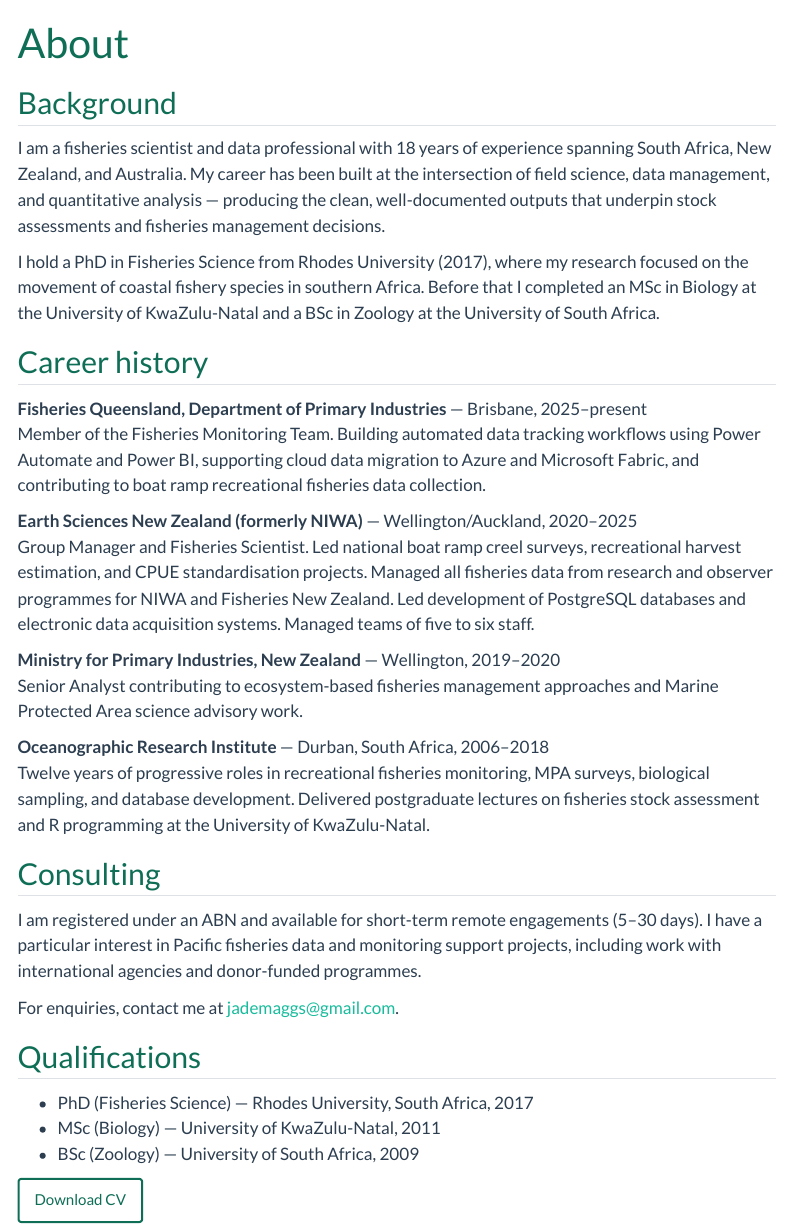
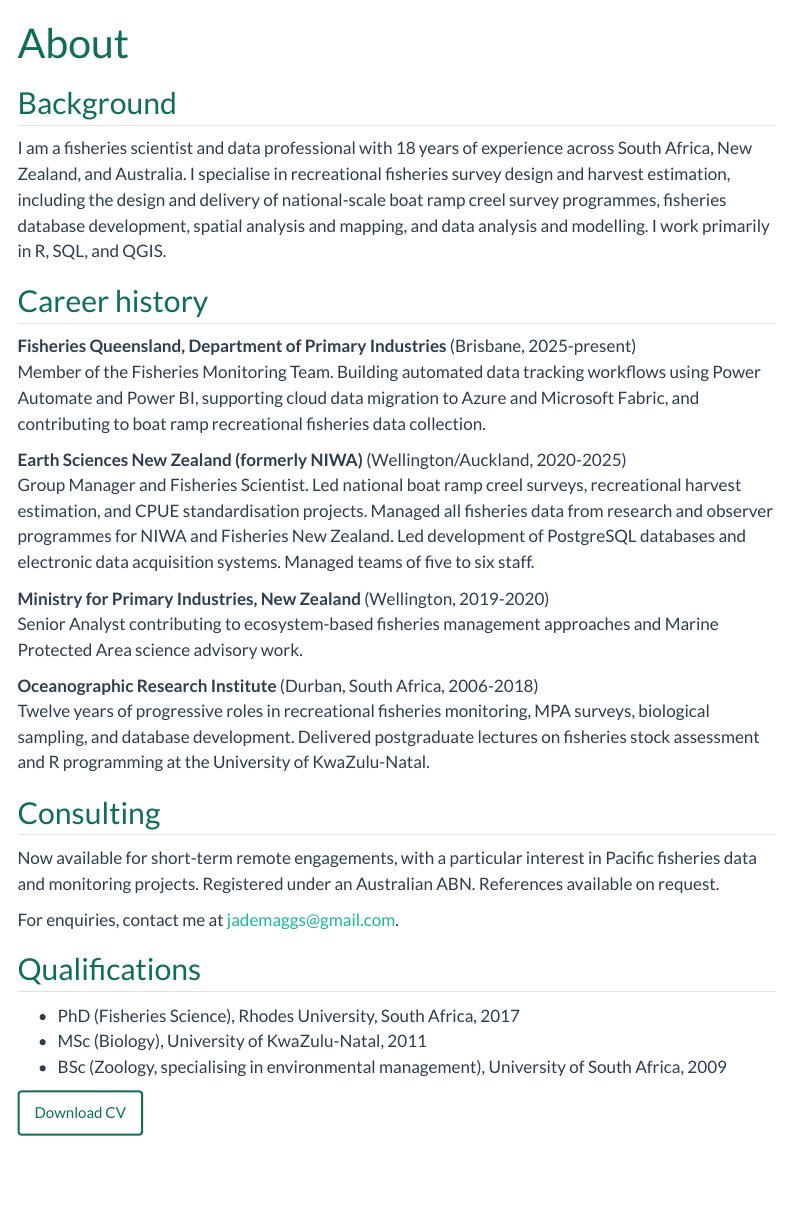
Before and after one commit to jademaggs/jademaggs.github.io, a Quarto document (about.qmd): the page in a window 1100 px wide, from its top. Rendered offline with R 4.5, knitr and Pandoc in place of Quarto, with nearby package versions; menus at the side of the page are left out.

Commit message:
Align home and about pages with consulting CV/capability statement
- Update index.qmd profile, capabilities list, and tools to match the
  unified consulting CV / capability statement source of truth
- Update about.qmd background paragraph, qualifications, and consulting
  section to match the same source
- Point CV download link to jade_maggs_cv_consulting.pdf instead of the
  academic CV
- Remove all em dashes from about.qmd and index.qmd
- Sync new consulting CV and updated capability statement PDFs into
  root assets/ (previously only in docs/assets/)
- Re-render site via Quarto

Co-Authored-By: Claude Sonnet 4.6 <noreply@anthropic.com>

```diff
--- a/about.qmd
+++ b/about.qmd
@@ -4,34 +4,32 @@ title: "About"
 
 ## Background
 
-I am a fisheries scientist and data professional with 18 years of experience spanning South Africa, New Zealand, and Australia. My career has been built at the intersection of field science, data management, and quantitative analysis — producing the clean, well-documented outputs that underpin stock assessments and fisheries management decisions.
-
-I hold a PhD in Fisheries Science from Rhodes University (2017), where my research focused on the movement of coastal fishery species in southern Africa. Before that I completed an MSc in Biology at the University of KwaZulu-Natal and a BSc in Zoology at the University of South Africa.
+I am a fisheries scientist and data professional with 18 years of experience across South Africa, New Zealand, and Australia. I specialise in recreational fisheries survey design and harvest estimation, including the design and delivery of national-scale boat ramp creel survey programmes, fisheries database development, spatial analysis and mapping, and data analysis and modelling. I work primarily in R, SQL, and QGIS.
 
 ## Career history
 
-**Fisheries Queensland, Department of Primary Industries** — Brisbane, 2025--present
+**Fisheries Queensland, Department of Primary Industries** (Brisbane, 2025-present)\
 Member of the Fisheries Monitoring Team. Building automated data tracking workflows using Power Automate and Power BI, supporting cloud data migration to Azure and Microsoft Fabric, and contributing to boat ramp recreational fisheries data collection.
 
-**Earth Sciences New Zealand (formerly NIWA)** — Wellington/Auckland, 2020--2025
+**Earth Sciences New Zealand (formerly NIWA)** (Wellington/Auckland, 2020-2025)\
 Group Manager and Fisheries Scientist. Led national boat ramp creel surveys, recreational harvest estimation, and CPUE standardisation projects. Managed all fisheries data from research and observer programmes for NIWA and Fisheries New Zealand. Led development of PostgreSQL databases and electronic data acquisition systems. Managed teams of five to six staff.
 
-**Ministry for Primary Industries, New Zealand** — Wellington, 2019--2020
+**Ministry for Primary Industries, New Zealand** (Wellington, 2019-2020)\
 Senior Analyst contributing to ecosystem-based fisheries management approaches and Marine Protected Area science advisory work.
 
-**Oceanographic Research Institute** — Durban, South Africa, 2006--2018
+**Oceanographic Research Institute** (Durban, South Africa, 2006-2018)\
 Twelve years of progressive roles in recreational fisheries monitoring, MPA surveys, biological sampling, and database development. Delivered postgraduate lectures on fisheries stock assessment and R programming at the University of KwaZulu-Natal.
 
 ## Consulting
 
-I am registered under an ABN and available for short-term remote engagements (5--30 days). I have a particular interest in Pacific fisheries data and monitoring support projects, including work with international agencies and donor-funded programmes.
+Now available for short-term remote engagements, with a particular interest in Pacific fisheries data and monitoring projects. Registered under an Australian ABN. References available on request.
 
 For enquiries, contact me at [jademaggs@gmail.com](mailto:jademaggs@gmail.com).
 
 ## Qualifications
 
-- PhD (Fisheries Science) — Rhodes University, South Africa, 2017
-- MSc (Biology) — University of KwaZulu-Natal, 2011
-- BSc (Zoology) — University of South Africa, 2009
+- PhD (Fisheries Science), Rhodes University, South Africa, 2017
+- MSc (Biology), University of KwaZulu-Natal, 2011
+- BSc (Zoology, specialising in environmental management), University of South Africa, 2009
 
-[Download CV](assets/jade_maggs_cv.pdf){.btn .btn-outline-primary}
+[Download CV](assets/jade_maggs_cv_consulting.pdf){.btn .btn-outline-primary}
```
Also changed, not shown: index.qmd (+9 -8 lines), assets/jade_maggs_capability_statement.pdf, assets/jade_maggs_cv_consulting.pdf (added), docs/search.json, 5 other files.
